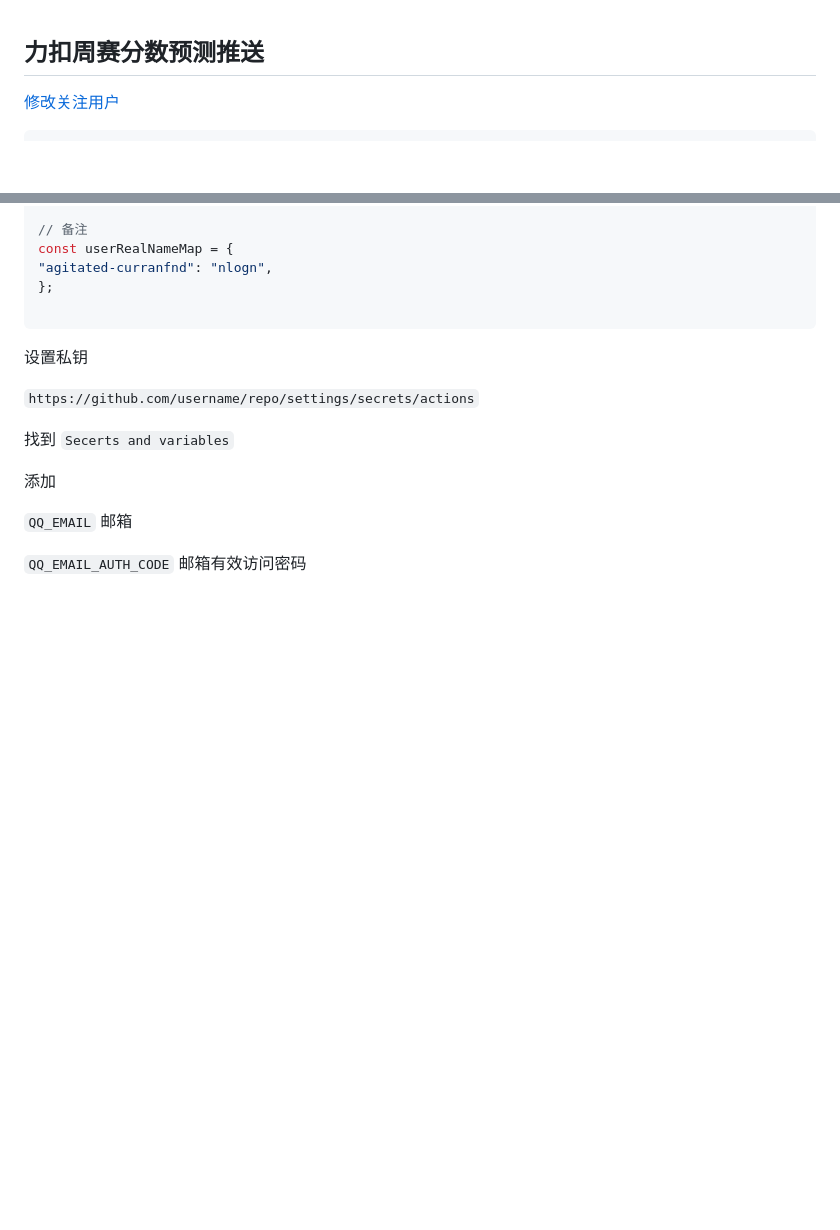
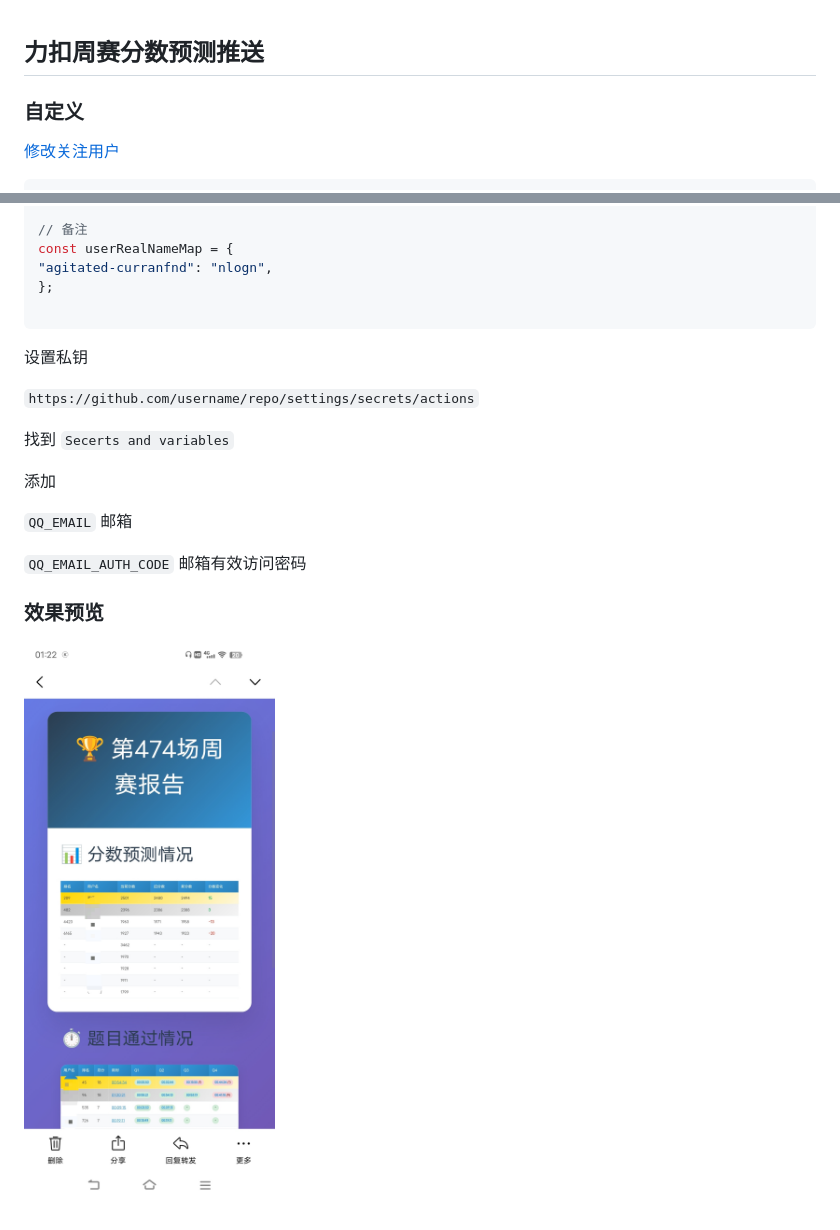
Before and after one commit to wuxin0011/lc-contest-records-send, a Markdown page: readme.md, 2 parts joined by grey strips. Rendered like a GitHub page; pictures changed too: .github/img/1.jpg (added); blank space fills up the shorter version.

```diff
--- a/readme.md
+++ b/readme.md
@@ -1,5 +1,6 @@
 ## 力扣周赛分数预测推送
 
+### 自定义
 
 [修改关注用户](./send-email.js)
 
@@ -28,3 +29,8 @@ const userRealNameMap = {
 `QQ_EMAIL` 邮箱
 
 `QQ_EMAIL_AUTH_CODE` 邮箱有效访问密码
+
+
+### 效果预览
+
+![demo](.github/img/1.jpg)
```
